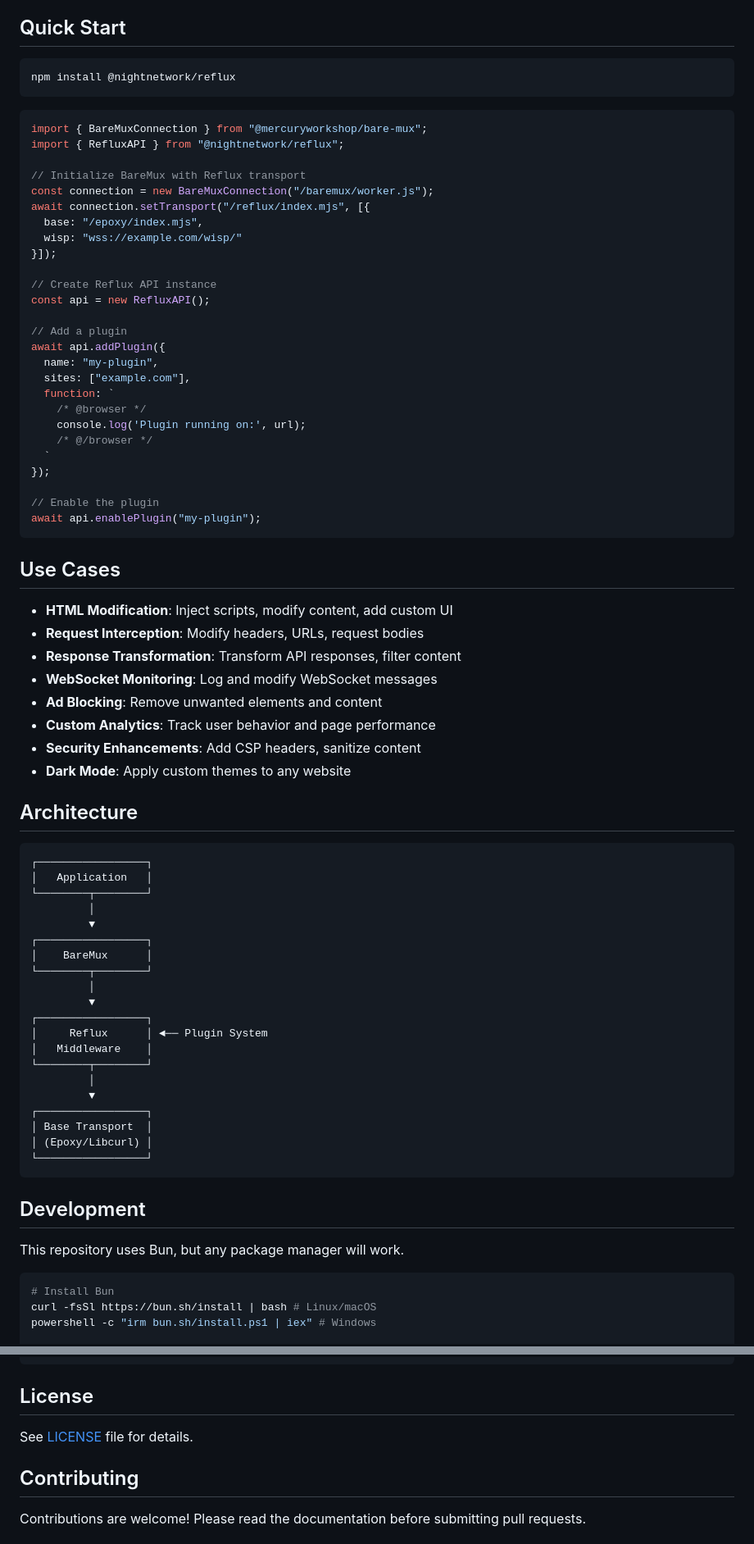
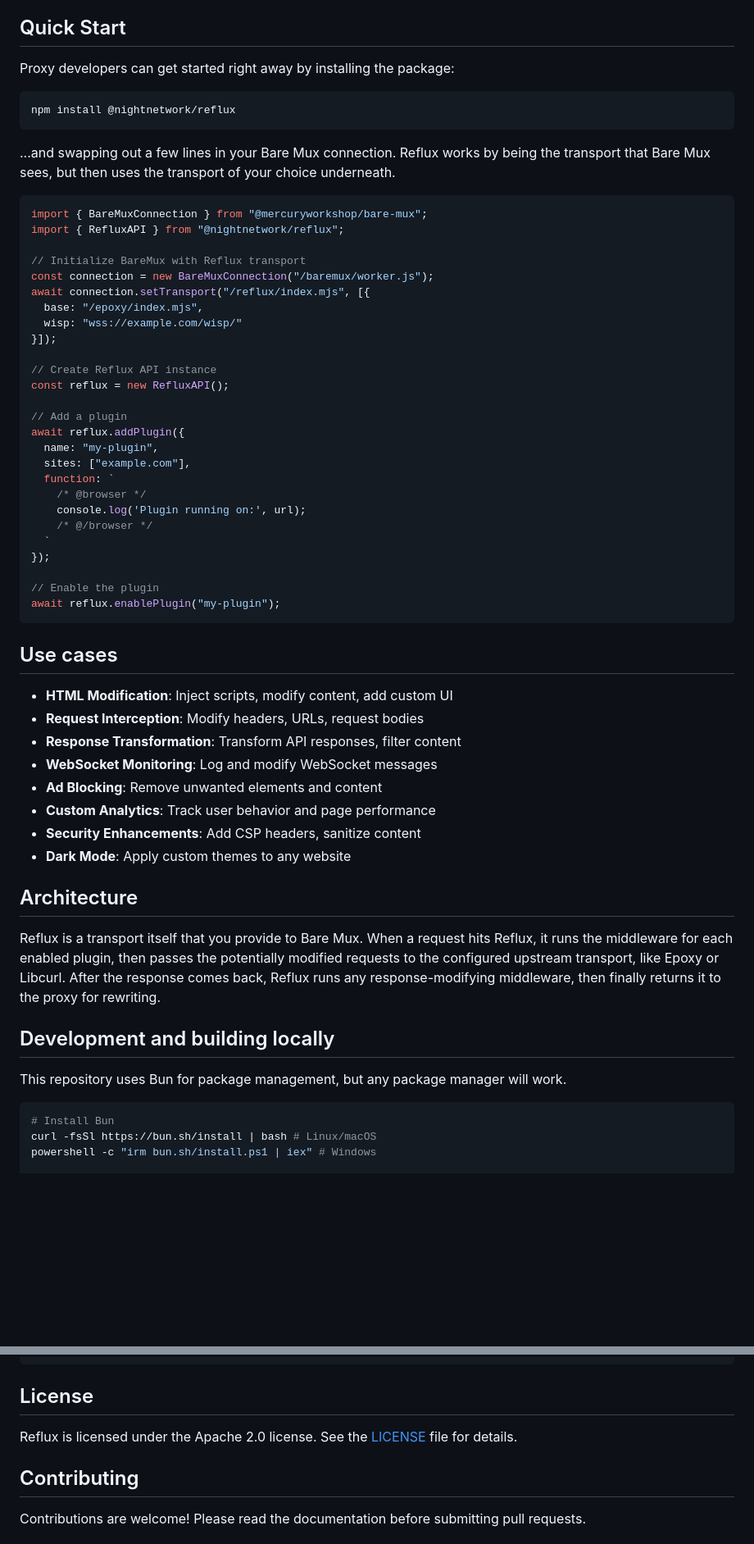
Before and after one commit to Obsidian-Dev-Labs/Reflux, a Markdown page: README.md, 2 parts joined by grey strips. Shown at 82% size. Drawn GitHub-style; blank space fills up the shorter version.

Commit message:
docs: update readme

````diff
--- a/README.md
+++ b/README.md
@@ -24,9 +25,13 @@ Reflux is a powerful, universal request/response middleware engine designed for
 
 ## Quick Start
 
+Proxy developers can get started right away by installing the package:
+
 ```bash
 npm install @nightnetwork/reflux
 ```
+
+...and swapping out a few lines in your Bare Mux connection. Reflux works by being the transport that Bare Mux sees, but then uses the transport of your choice underneath.
 
 ```javascript
 import { BareMuxConnection } from "@mercuryworkshop/bare-mux";
@@ -40,10 +45,10 @@ await connection.setTransport("/reflux/index.mjs", [{
 }]);
 
 // Create Reflux API instance
-const api = new RefluxAPI();
+const reflux = new RefluxAPI();
 
 // Add a plugin
-await api.addPlugin({
+await reflux.addPlugin({
   name: "my-plugin",
   sites: ["example.com"],
   function: `
@@ -54,10 +59,10 @@ await api.addPlugin({
 });
 
 // Enable the plugin
-await api.enablePlugin("my-plugin");
+await reflux.enablePlugin("my-plugin");
 ```
 
-## Use Cases
+## Use cases
 
 - **HTML Modification**: Inject scripts, modify content, add custom UI
 - **Request Interception**: Modify headers, URLs, request bodies
@@ -69,33 +74,11 @@ await api.enablePlugin("my-plugin");
 - **Dark Mode**: Apply custom themes to any website
 
 ## Architecture
+Reflux is a transport itself that you provide to Bare Mux. When a request hits Reflux, it runs the middleware for each enabled plugin, then passes the potentially modified requests to the configured upstream transport, like Epoxy or Libcurl. After the response comes back, Reflux runs any response-modifying middleware, then finally returns it to the proxy for rewriting.
 
-```
-┌─────────────────┐
-│   Application   │
-└────────┬────────┘
-         │
-         ▼
-┌─────────────────┐
-│    BareMux      │
-└────────┬────────┘
-         │
-         ▼
-┌─────────────────┐
-│     Reflux      │ ◄── Plugin System
-│   Middleware    │
-└────────┬────────┘
-         │
-         ▼
-┌─────────────────┐
-│ Base Transport  │
-│ (Epoxy/Libcurl) │
-└─────────────────┘
-```
+## Development and building locally
 
-## Development
-
-This repository uses Bun, but any package manager will work.
+This repository uses Bun for package management, but any package manager will work.
 
 ```bash
 # Install Bun
@@ -115,8 +98,7 @@ bun demo
 
 ## License
 
-See [LICENSE](./LICENSE) file for details.
+Reflux is licensed under the Apache 2.0 license. See the [LICENSE](./LICENSE) file for details.
 
 ## Contributing
-
 Contributions are welcome! Please read the documentation before submitting pull requests.
````
Also changed, not shown: other parts of README.md (+6 -11 lines).
